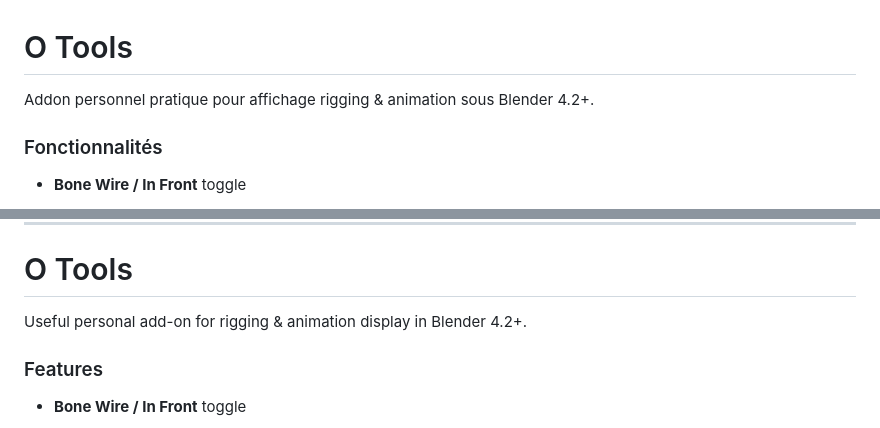
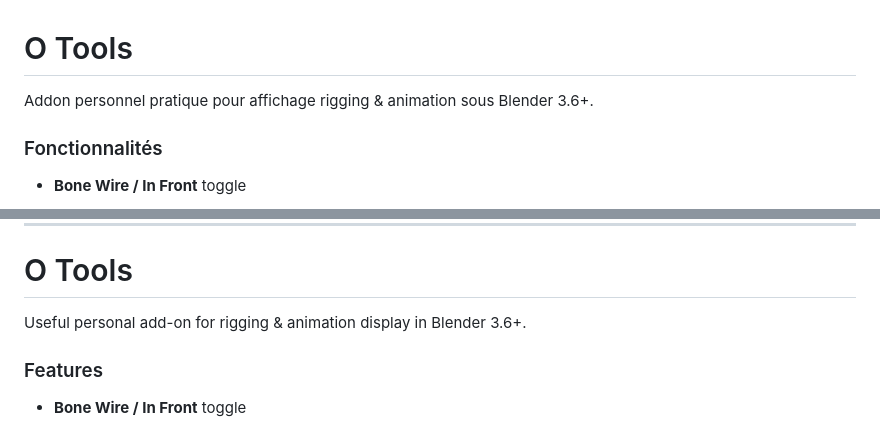
Before and after one commit to olanlive/o_tools, a Markdown page: README.md, 2 parts joined by grey strips. GitHub-like rendering.

```diff
--- a/README.md
+++ b/README.md
@@ -1,6 +1,6 @@
 # O Tools
 
-Addon personnel pratique pour affichage rigging & animation sous Blender 4.2+.
+Addon personnel pratique pour affichage rigging & animation sous Blender 3.6+.
 
 ### Fonctionnalités
 - **Bone Wire / In Front** toggle
@@ -36,7 +36,7 @@ Licence GPL-3.0
 
 # O Tools
 
-Useful personal add-on for rigging & animation display in Blender 4.2+.
+Useful personal add-on for rigging & animation display in Blender 3.6+.
 
 ### Features
 - **Bone Wire / In Front** toggle
```
